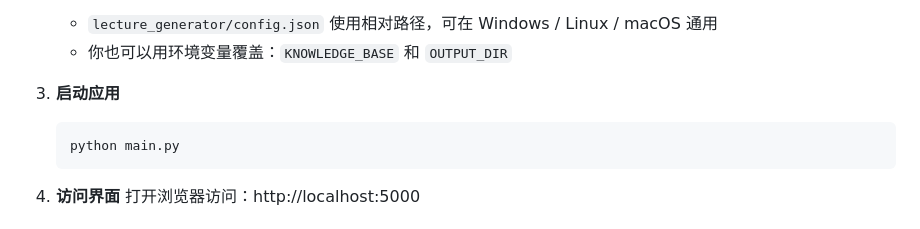
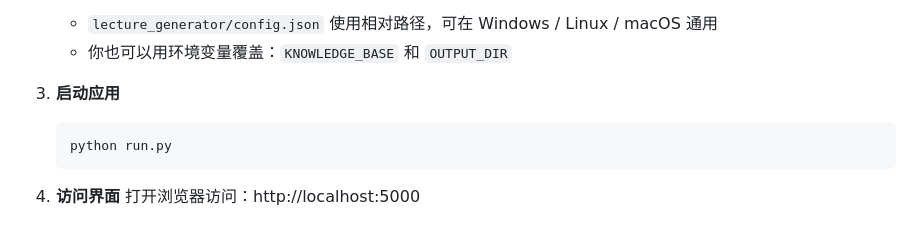
Before and after one commit to ClaudeRead/ObsidianProject, a Markdown page: README.md, the part around the change. Rendered like a GitHub page.

Commit message:
Update script name from main.py to run.py

````diff
--- a/README.md
+++ b/README.md
@@ -42,7 +42,7 @@
 
 3. **启动应用**
    ```bash
-   python main.py
+   python run.py
    ```
 
 4. **访问界面**
````
